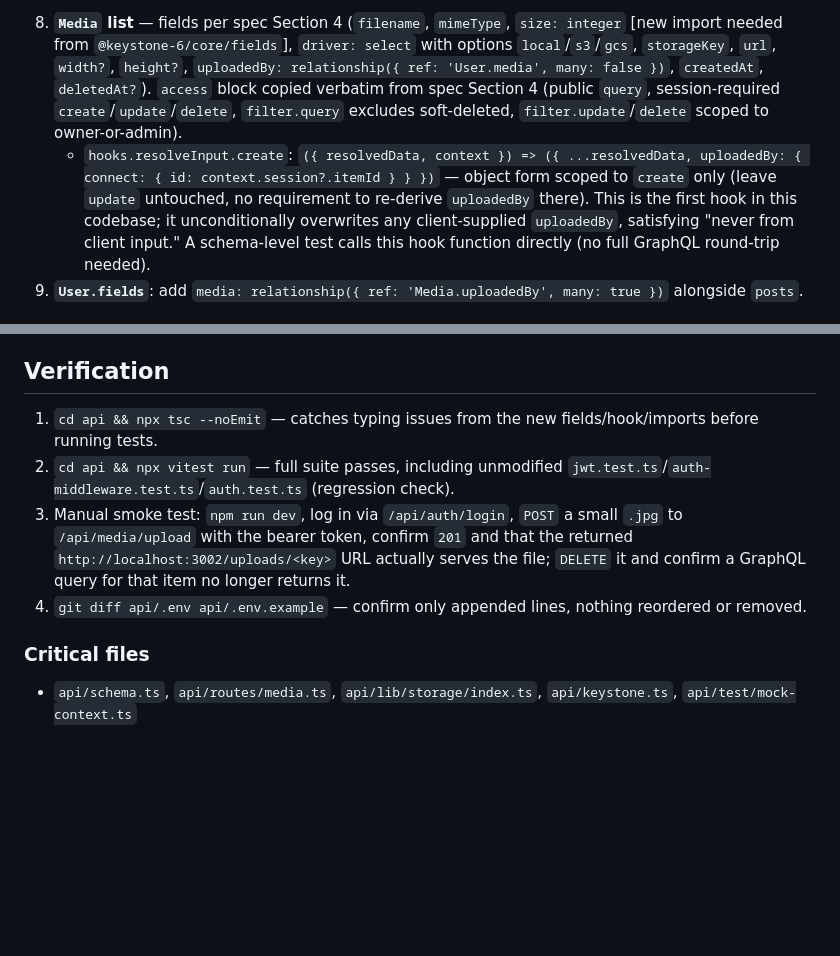
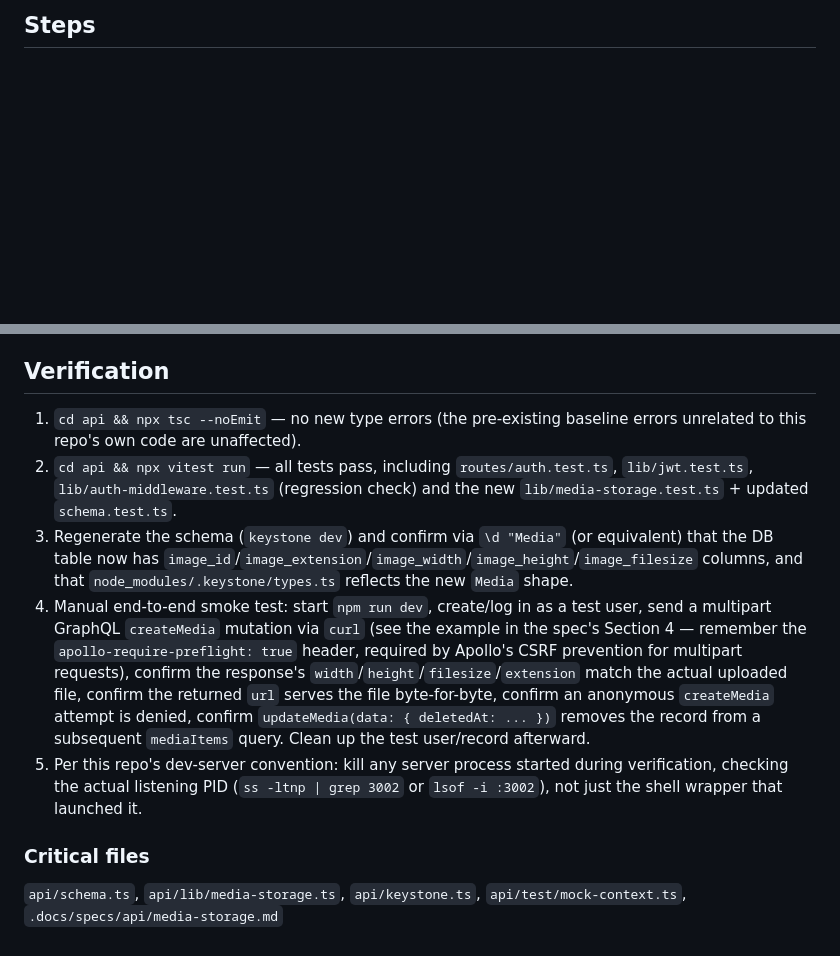
Before and after one commit to RJGJ/e_invitation, a Markdown page: .docs/plans/media-storage-plan.md, 2 parts joined by grey strips. GitHub-like rendering; blank space fills up the shorter version.

```diff
--- a/.docs/plans/media-storage-plan.md
+++ b/.docs/plans/media-storage-plan.md
@@ -30,5 +28,3 @@ Confirmed current state relevant to this plan:
 
-8. **`Media` list** — fields per spec Section 4 (`filename`, `mimeType`, `size: integer` [new import needed from `@keystone-6/core/fields`], `driver: select` with options `local`/`s3`/`gcs`, `storageKey`, `url`, `width?`, `height?`, `uploadedBy: relationship({ ref: 'User.media', many: false })`, `createdAt`, `deletedAt?`). `access` block copied verbatim from spec Section 4 (public `query`, session-required `create`/`update`/`delete`, `filter.query` excludes soft-deleted, `filter.update`/`delete` scoped to owner-or-admin).
-   - `hooks.resolveInput.create`: `({ resolvedData, context }) => ({ ...resolvedData, uploadedBy: { connect: { id: context.session?.itemId } } })` — object form scoped to `create` only (leave `update` untouched, no requirement to re-derive `uploadedBy` there). This is the first hook in this codebase; it unconditionally overwrites any client-supplied `uploadedBy`, satisfying "never from client input." A schema-level test calls this hook function directly (no full GraphQL round-trip needed).
-9. **`User.fields`**: add `media: relationship({ ref: 'Media.uploadedBy', many: true })` alongside `posts`.
+## Steps
 
@@ -56,10 +41,11 @@ Confirmed current state relevant to this plan:
 
 ## Verification
 
-1. `cd api && npx tsc --noEmit` — catches typing issues from the new fields/hook/imports before running tests.
-2. `cd api && npx vitest run` — full suite passes, including unmodified `jwt.test.ts`/`auth-middleware.test.ts`/`auth.test.ts` (regression check).
-3. Manual smoke test: `npm run dev`, log in via `/api/auth/login`, `POST` a small `.jpg` to `/api/media/upload` with the bearer token, confirm `201` and that the returned `http://localhost:3002/uploads/<key>` URL actually serves the file; `DELETE` it and confirm a GraphQL query for that item no longer returns it.
-4. `git diff api/.env api/.env.example` — confirm only appended lines, nothing reordered or removed.
+1. `cd api && npx tsc --noEmit` — no new type errors (the pre-existing baseline errors unrelated to this repo's own code are unaffected).
+2. `cd api && npx vitest run` — all tests pass, including `routes/auth.test.ts`, `lib/jwt.test.ts`, `lib/auth-middleware.test.ts` (regression check) and the new `lib/media-storage.test.ts` + updated `schema.test.ts`.
+3. Regenerate the schema (`keystone dev`) and confirm via `\d "Media"` (or equivalent) that the DB table now has `image_id`/`image_extension`/`image_width`/`image_height`/`image_filesize` columns, and that `node_modules/.keystone/types.ts` reflects the new `Media` shape.
+4. Manual end-to-end smoke test: start `npm run dev`, create/log in as a test user, send a multipart GraphQL `createMedia` mutation via `curl` (see the example in the spec's Section 4 — remember the `apollo-require-preflight: true` header, required by Apollo's CSRF prevention for multipart requests), confirm the response's `width`/`height`/`filesize`/`extension` match the actual uploaded file, confirm the returned `url` serves the file byte-for-byte, confirm an anonymous `createMedia` attempt is denied, confirm `updateMedia(data: { deletedAt: ... })` removes the record from a subsequent `mediaItems` query. Clean up the test user/record afterward.
+5. Per this repo's dev-server convention: kill any server process started during verification, checking the actual listening PID (`ss -ltnp | grep 3002` or `lsof -i :3002`), not just the shell wrapper that launched it.
 
 ### Critical files
-- `api/schema.ts`, `api/routes/media.ts`, `api/lib/storage/index.ts`, `api/keystone.ts`, `api/test/mock-context.ts`
+`api/schema.ts`, `api/lib/media-storage.ts`, `api/keystone.ts`, `api/test/mock-context.ts`, `.docs/specs/api/media-storage.md`
```
Also changed, not shown: other parts of .docs/plans/media-storage-plan.md (+28 -41 lines), 1 other file.
